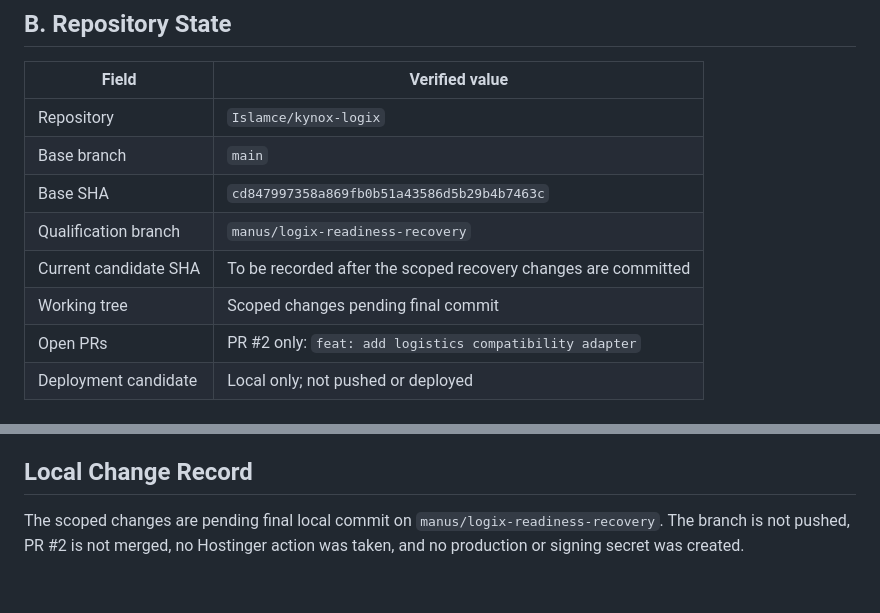
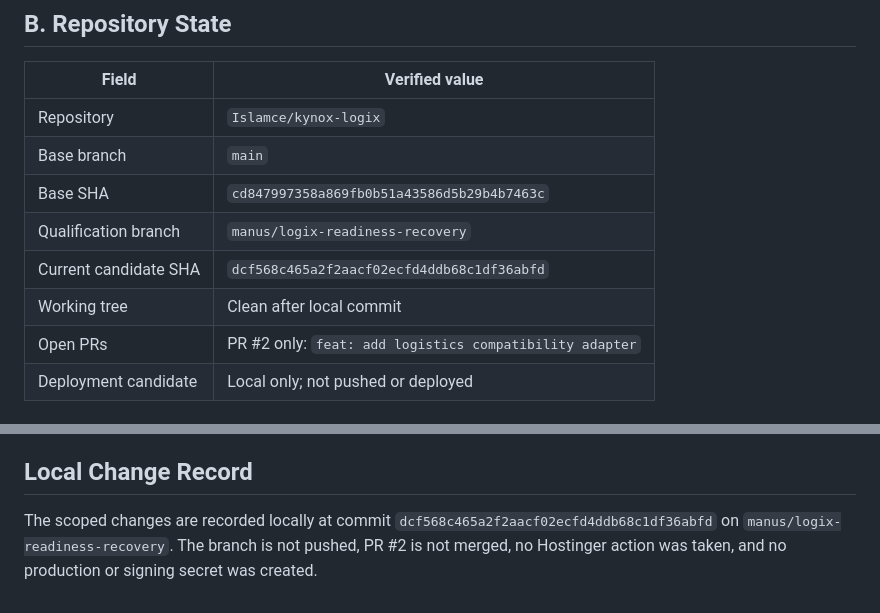
Before and after one commit to Islamce/kynox-logix, a Markdown page: LOGIX_RELEASE_REPORT.md, 2 parts joined by grey strips. GitHub-like rendering.

Commit message:
docs: record recovered release candidate

```diff
--- a/LOGIX_RELEASE_REPORT.md
+++ b/LOGIX_RELEASE_REPORT.md
@@ -20,8 +20,8 @@ The product is still **not production-qualified** because Hostinger capability,
 | Base branch | `main` |
 | Base SHA | `cd847997358a869fb0b51a43586d5b29b4b7463c` |
 | Qualification branch | `manus/logix-readiness-recovery` |
-| Current candidate SHA | To be recorded after the scoped recovery changes are committed |
-| Working tree | Scoped changes pending final commit |
+| Current candidate SHA | `dcf568c465a2f2aacf02ecfd4ddb68c1df36abfd` |
+| Working tree | Clean after local commit |
 | Open PRs | PR #2 only: `feat: add logistics compatibility adapter` |
 | Deployment candidate | Local only; not pushed or deployed |
 
@@ -148,4 +148,4 @@ No vulnerability is being claimed without a verified test. The open findings are
 
 ## Local Change Record
 
-The scoped changes are pending final local commit on `manus/logix-readiness-recovery`. The branch is not pushed, PR #2 is not merged, no Hostinger action was taken, and no production or signing secret was created.
+The scoped changes are recorded locally at commit `dcf568c465a2f2aacf02ecfd4ddb68c1df36abfd` on `manus/logix-readiness-recovery`. The branch is not pushed, PR #2 is not merged, no Hostinger action was taken, and no production or signing secret was created.
```
Also changed, not shown: docs/LOGIX_DEPLOYMENT_READINESS.md (+2 -2 lines).
